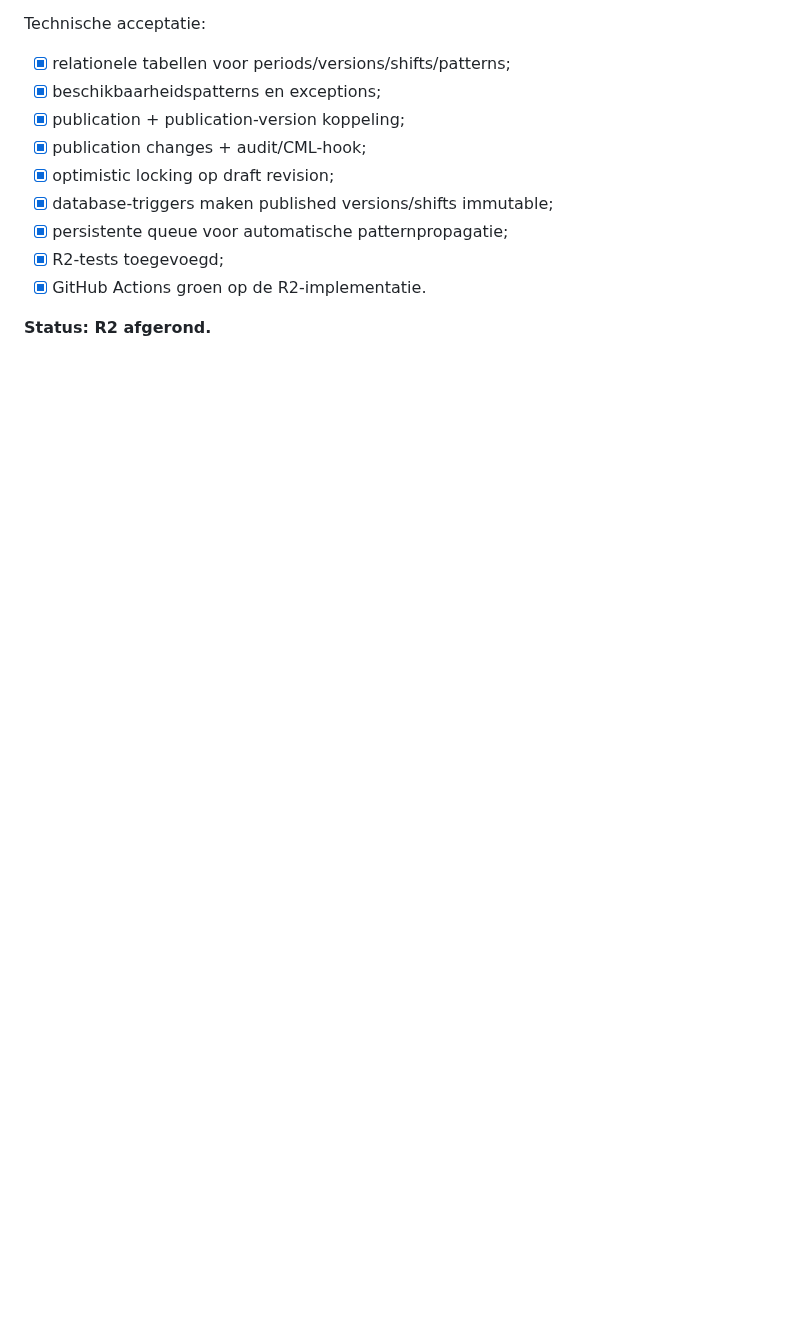
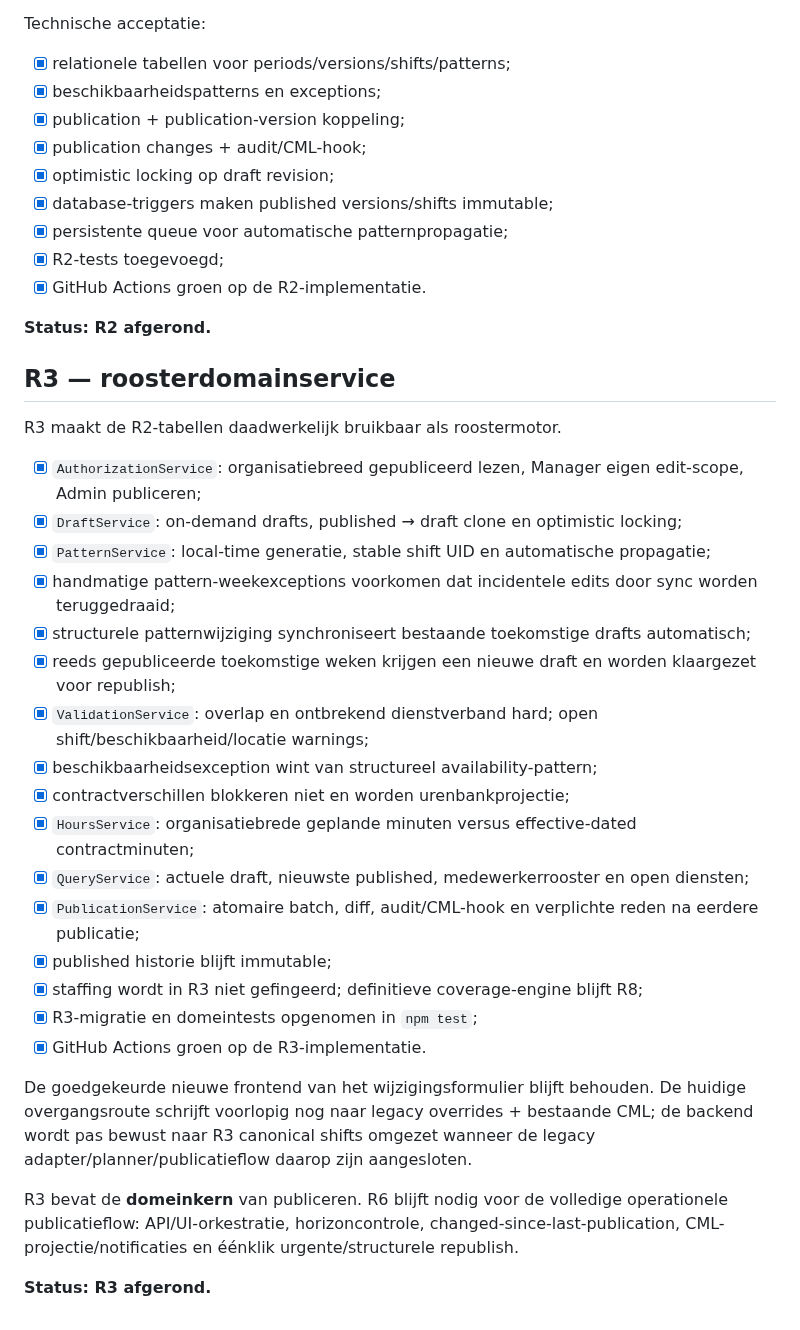
Before and after one commit to Michael-Kr26/Sport-Society-Overview, a Markdown page: docs/rooster-v2-roadmap.md, the part around the change. GitHub-like rendering; blank space fills up the shorter version.

Commit message:
R3: markeer roosterdomain als afgerond

```diff
--- a/docs/rooster-v2-roadmap.md
+++ b/docs/rooster-v2-roadmap.md
@@ -125,3 +125,30 @@ Technische acceptatie:
 - [x] GitHub Actions groen op de R2-implementatie.
 
 **Status: R2 afgerond.**
+
+## R3 — roosterdomainservice
+
+R3 maakt de R2-tabellen daadwerkelijk bruikbaar als roostermotor.
+
+- [x] `AuthorizationService`: organisatiebreed gepubliceerd lezen, Manager eigen edit-scope, Admin publiceren;
+- [x] `DraftService`: on-demand drafts, published → draft clone en optimistic locking;
+- [x] `PatternService`: local-time generatie, stable shift UID en automatische propagatie;
+- [x] handmatige pattern-weekexceptions voorkomen dat incidentele edits door sync worden teruggedraaid;
+- [x] structurele patternwijziging synchroniseert bestaande toekomstige drafts automatisch;
+- [x] reeds gepubliceerde toekomstige weken krijgen een nieuwe draft en worden klaargezet voor republish;
+- [x] `ValidationService`: overlap en ontbrekend dienstverband hard; open shift/beschikbaarheid/locatie warnings;
+- [x] beschikbaarheidsexception wint van structureel availability-pattern;
+- [x] contractverschillen blokkeren niet en worden urenbankprojectie;
+- [x] `HoursService`: organisatiebrede geplande minuten versus effective-dated contractminuten;
+- [x] `QueryService`: actuele draft, nieuwste published, medewerkerrooster en open diensten;
+- [x] `PublicationService`: atomaire batch, diff, audit/CML-hook en verplichte reden na eerdere publicatie;
+- [x] published historie blijft immutable;
+- [x] staffing wordt in R3 niet gefingeerd; definitieve coverage-engine blijft R8;
+- [x] R3-migratie en domeintests opgenomen in `npm test`;
+- [x] GitHub Actions groen op de R3-implementatie.
+
+De goedgekeurde nieuwe frontend van het wijzigingsformulier blijft behouden. De huidige overgangsroute schrijft voorlopig nog naar legacy overrides + bestaande CML; de backend wordt pas bewust naar R3 canonical shifts omgezet wanneer de legacy adapter/planner/publicatieflow daarop zijn aangesloten.
+
+R3 bevat de **domeinkern** van publiceren. R6 blijft nodig voor de volledige operationele publicatieflow: API/UI-orkestratie, horizoncontrole, changed-since-last-publication, CML-projectie/notificaties en éénklik urgente/structurele republish.
+
+**Status: R3 afgerond.**
```
